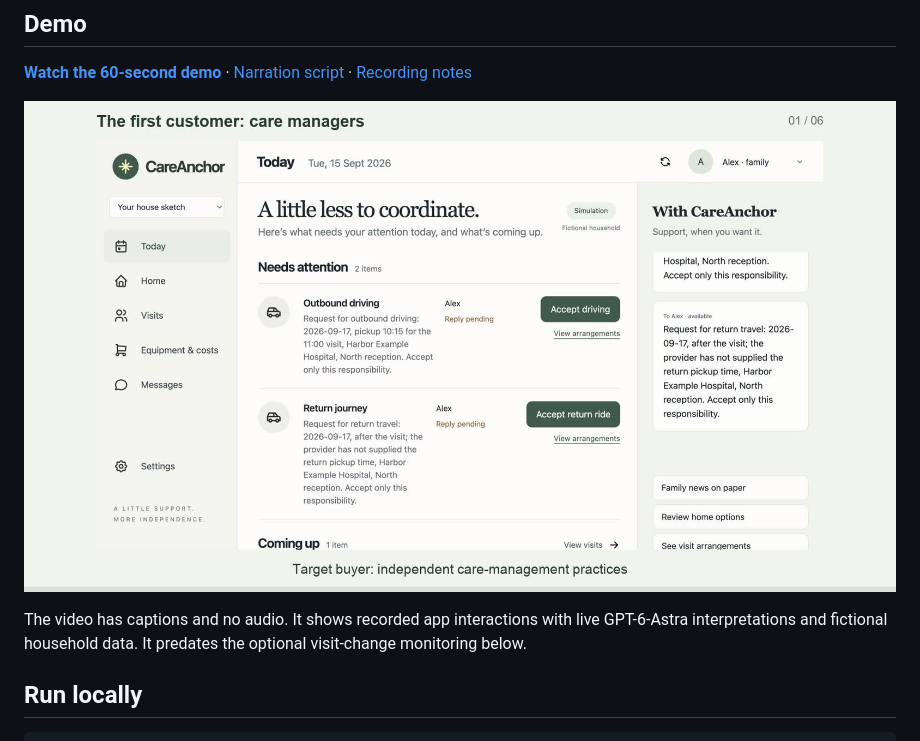
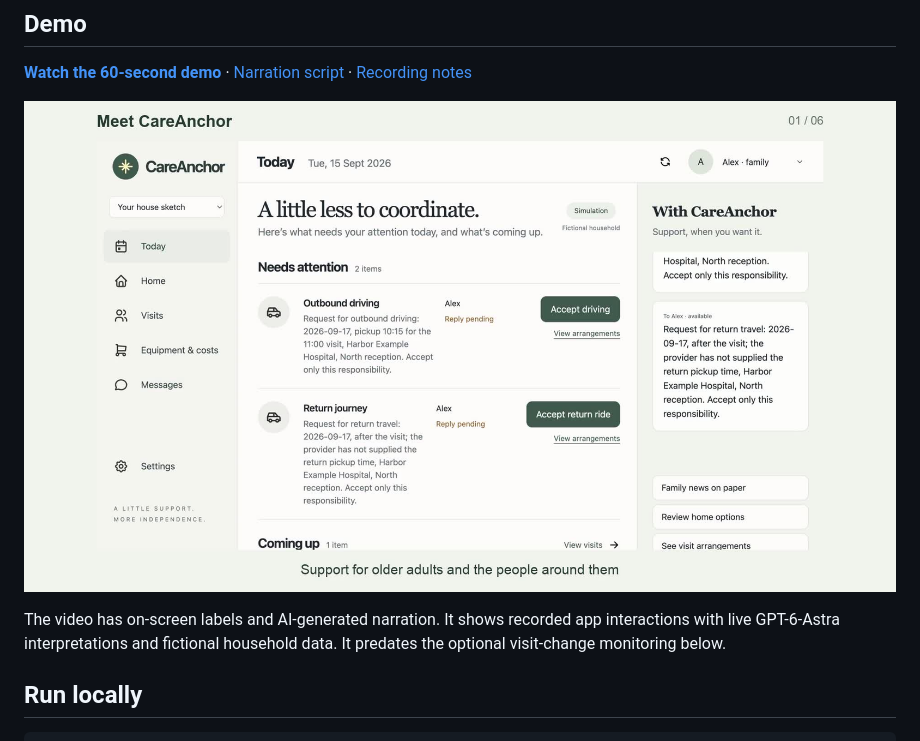
Before and after one commit to yannickshaofengsun/Astra-aging, a Markdown page: README.md, the part around the change. Drawn GitHub-style; pictures changed too: demo/preview.jpg.

```diff
--- a/README.md
+++ b/README.md
@@ -10,7 +10,7 @@ This hackathon prototype demonstrates hospital coordination. A resident asks for
 
 [![CareAnchor demo](demo/preview.jpg)](demo/careanchor-demo.mp4)
 
-The video has captions and no audio. It shows recorded app interactions with live GPT-6-Astra interpretations and fictional household data. It predates the optional visit-change monitoring below.
+The video has on-screen labels and AI-generated narration. It shows recorded app interactions with live GPT-6-Astra interpretations and fictional household data. It predates the optional visit-change monitoring below.
 
 ## Run locally
 
```
Also changed, not shown: demo/README.md (+2 -2 lines), demo/transcript.md (+13 -13 lines), 2 other files.
